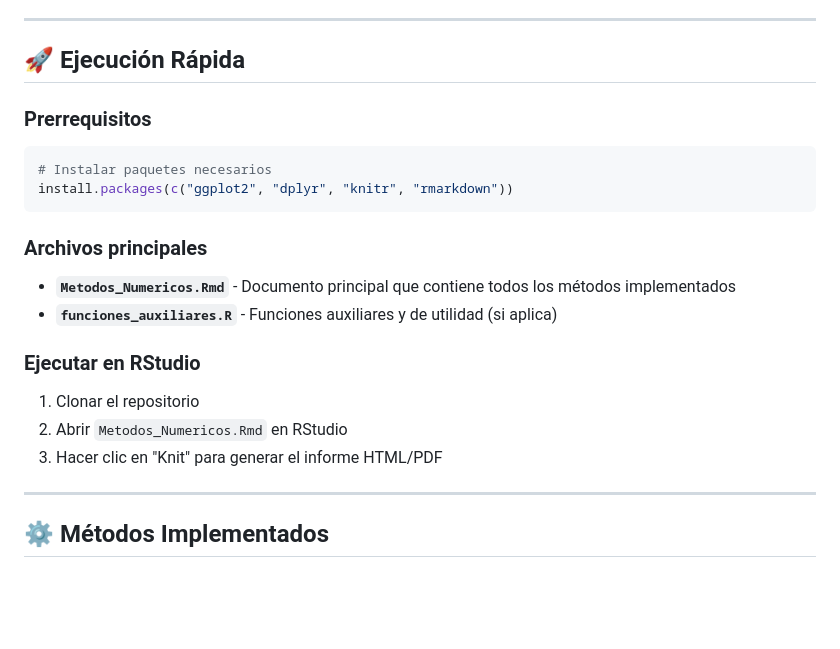
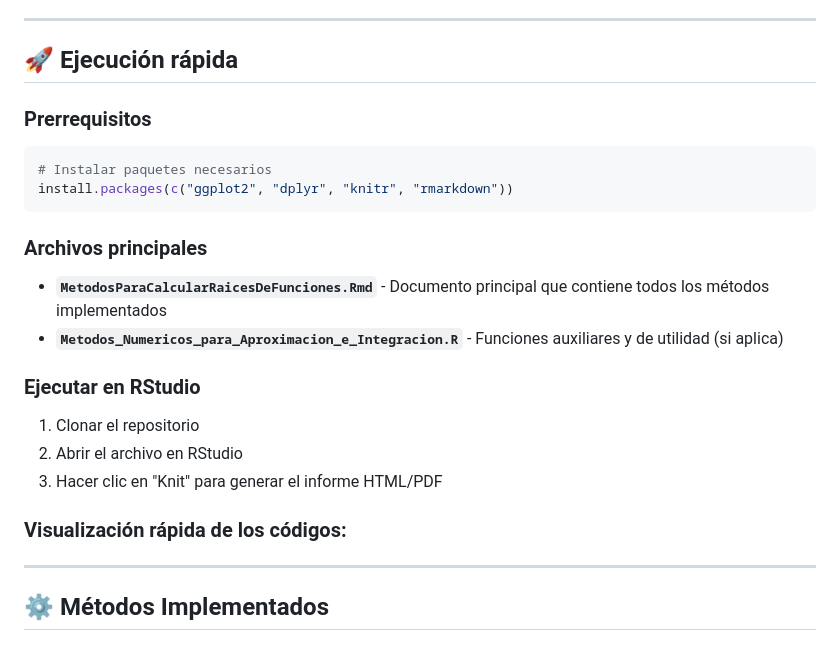
Before and after one commit to prxvxjpg/MetodosNumericosConR, a Markdown page: README.md, the part around the change. Rendered like a GitHub page; blank space fills up the shorter version.

````diff
--- a/README.md
+++ b/README.md
@@ -5,7 +5,7 @@ Este repositorio implementa ocho métodos numéricos esenciales en R Markdown. E
 
 ---
 
-## 🚀 Ejecución Rápida
+## 🚀 Ejecución rápida
 
 ### Prerrequisitos
 ```r
@@ -14,13 +14,15 @@ install.packages(c("ggplot2", "dplyr", "knitr", "rmarkdown"))
 ```
 
 ### Archivos principales
-- **`Metodos_Numericos.Rmd`** - Documento principal que contiene todos los métodos implementados
-- **`funciones_auxiliares.R`** - Funciones auxiliares y de utilidad (si aplica)
+- **`MetodosParaCalcularRaicesDeFunciones.Rmd`** - Documento principal que contiene todos los métodos implementados
+- **`Metodos_Numericos_para_Aproximacion_e_Integracion.R`** - Funciones auxiliares y de utilidad (si aplica)
 
 ### Ejecutar en RStudio
 1. Clonar el repositorio
-2. Abrir `Metodos_Numericos.Rmd` en RStudio
+2. Abrir el archivo en RStudio
 3. Hacer clic en "Knit" para generar el informe HTML/PDF
+
+### Visualización rápida de los códigos:
 
 ---
 
````
